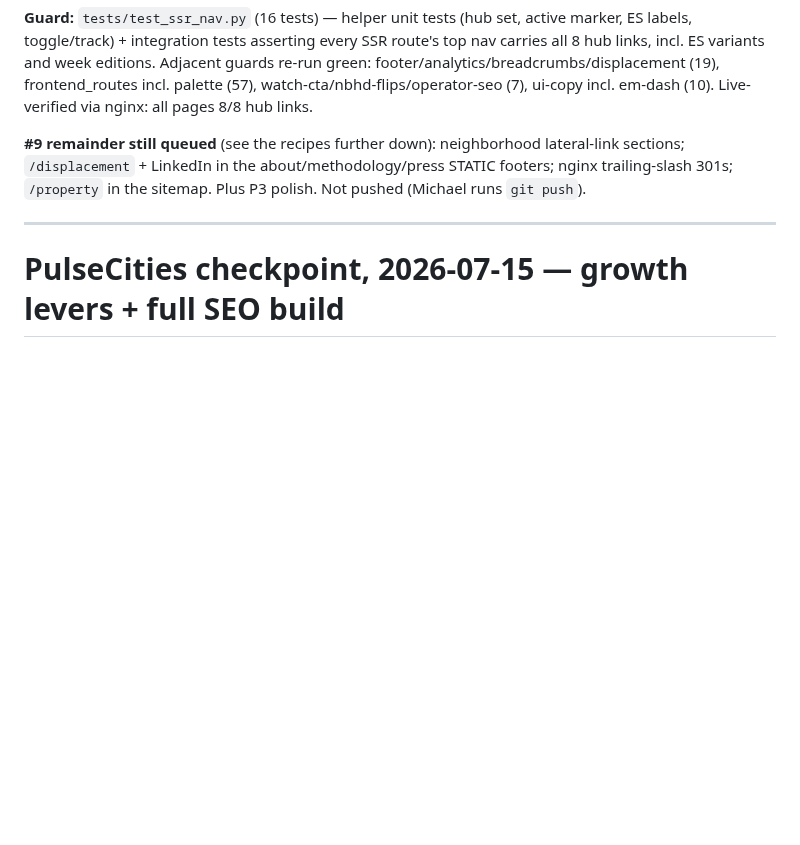
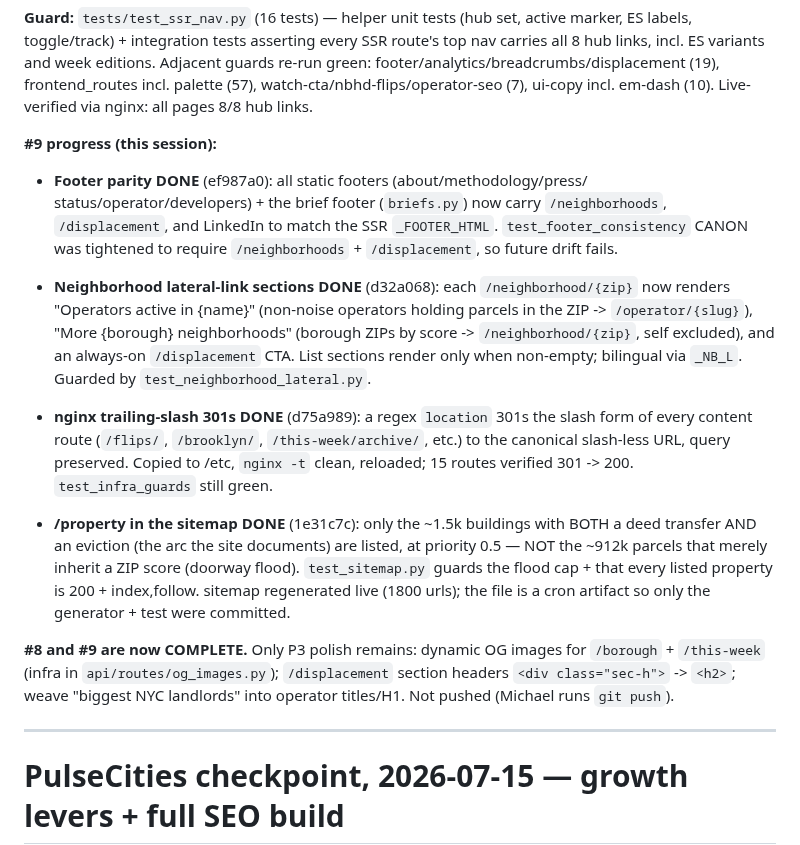
Before and after one commit to michaelespin15-code/pulsecities, a Markdown page: docs/CHECKPOINT.md, the part around the change. GitHub-like rendering; blank space fills up the shorter version.

Commit message:
docs(checkpoint): #9 complete — footers, lateral links, 301s, property sitemap

```diff
--- a/docs/CHECKPOINT.md
+++ b/docs/CHECKPOINT.md
@@ -28,10 +28,34 @@ Adjacent guards re-run green: footer/analytics/breadcrumbs/displacement (19),
 frontend_routes incl. palette (57), watch-cta/nbhd-flips/operator-seo (7),
 ui-copy incl. em-dash (10). Live-verified via nginx: all pages 8/8 hub links.
 
-**#9 remainder still queued** (see the recipes further down): neighborhood
-lateral-link sections; `/displacement` + LinkedIn in the about/methodology/press
-STATIC footers; nginx trailing-slash 301s; `/property` in the sitemap. Plus P3
-polish. Not pushed (Michael runs `git push`).
+**#9 progress (this session):**
+- **Footer parity DONE** (ef987a0): all static footers (about/methodology/press/
+  status/operator/developers) + the brief footer (`briefs.py`) now carry
+  `/neighborhoods`, `/displacement`, and LinkedIn to match the SSR
+  `_FOOTER_HTML`. `test_footer_consistency` CANON was tightened to require
+  `/neighborhoods` + `/displacement`, so future drift fails.
+- **Neighborhood lateral-link sections DONE** (d32a068): each `/neighborhood/{zip}`
+  now renders "Operators active in {name}" (non-noise operators holding parcels
+  in the ZIP -> `/operator/{slug}`), "More {borough} neighborhoods" (borough ZIPs
+  by score -> `/neighborhood/{zip}`, self excluded), and an always-on
+  `/displacement` CTA. List sections render only when non-empty; bilingual via
+  `_NB_L`. Guarded by `test_neighborhood_lateral.py`.
+
+- **nginx trailing-slash 301s DONE** (d75a989): a regex `location` 301s the
+  slash form of every content route (`/flips/`, `/brooklyn/`, `/this-week/archive/`,
+  etc.) to the canonical slash-less URL, query preserved. Copied to /etc, `nginx -t`
+  clean, reloaded; 15 routes verified 301 -> 200. `test_infra_guards` still green.
+- **/property in the sitemap DONE** (1e31c7c): only the ~1.5k buildings with BOTH
+  a deed transfer AND an eviction (the arc the site documents) are listed, at
+  priority 0.5 — NOT the ~912k parcels that merely inherit a ZIP score (doorway
+  flood). `test_sitemap.py` guards the flood cap + that every listed property is
+  200 + index,follow. sitemap regenerated live (1800 urls); the file is a cron
+  artifact so only the generator + test were committed.
+
+**#8 and #9 are now COMPLETE.** Only P3 polish remains: dynamic OG images for
+`/borough` + `/this-week` (infra in `api/routes/og_images.py`); `/displacement`
+section headers `<div class="sec-h">` -> `<h2>`; weave "biggest NYC landlords"
+into operator titles/H1. Not pushed (Michael runs `git push`).
 
 ---
 
```
